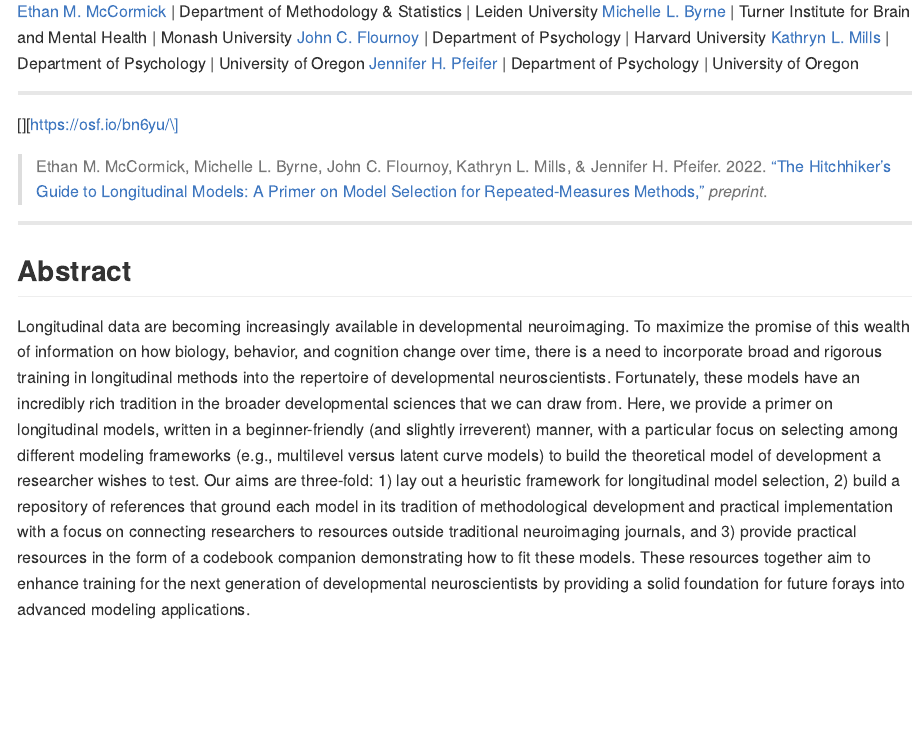
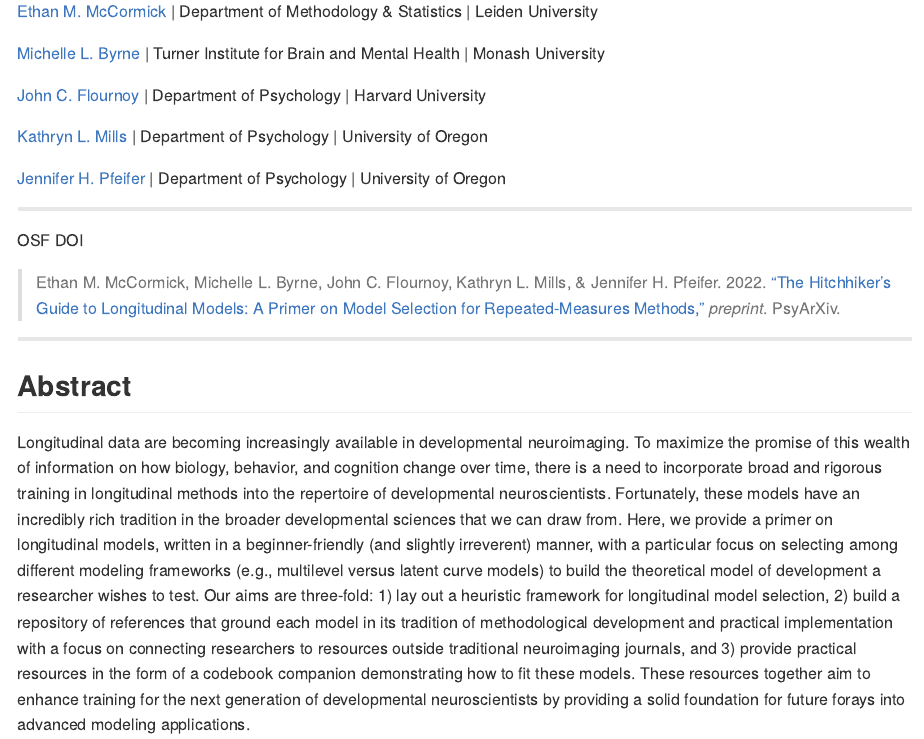
Before and after one commit to E-M-McCormick/longitudinal-primer, a Quarto document (README.qmd): the page in a window 1100 px wide, from 200 px down. The pictures show the output file README.md that the author committed with the source, drawn offline in the style of GitHub; badge pictures from the web are left out.

Commit message:
update README

```diff
--- a/README.qmd
+++ b/README.qmd
@@ -19,16 +19,20 @@ Year <- 2022
 
 # `r Title`
 [Ethan M. McCormick](https://e-m-mccormick.github.io/) \| Department of Methodology \& Statistics \| Leiden University
+
 [Michelle L. Byrne](https://research.monash.edu/en/persons/michelle-byrne) \| Turner Institute for Brain and Mental Health \| Monash University
+
 [John C. Flournoy](https://johnflournoy.science/) \| Department of Psychology \| Harvard University
+
 [Kathryn L. Mills](http://devbrainlab.org/) \| Department of Psychology \| University of Oregon
+
 [Jennifer H. Pfeifer](https://dsn.uoregon.edu/) \| Department of Psychology \| University of Oregon
 
 ---
 
-[![OSF DOI](https://img.shields.io/badge/OSF-10.17605%2FOSF.IO%2FMTR6X-blue)][https://osf.io/bn6yu/]
+[![OSF DOI](https://img.shields.io/badge/OSF-10.17605%2FOSF.IO%2FMTR6X-blue)](https://osf.io/bn6yu/)
 
-> `r Authors`. `r Year`. ["`r Title`,"](https://doi.org/10.31234/osf.io/ga4qz) *preprint*.
+> `r Authors`. `r Year`. ["`r Title`,"](https://doi.org/10.31234/osf.io/ga4qz) *preprint*. PsyArXiv.
 
 ---
 
```
Also changed, not shown: README.md.
